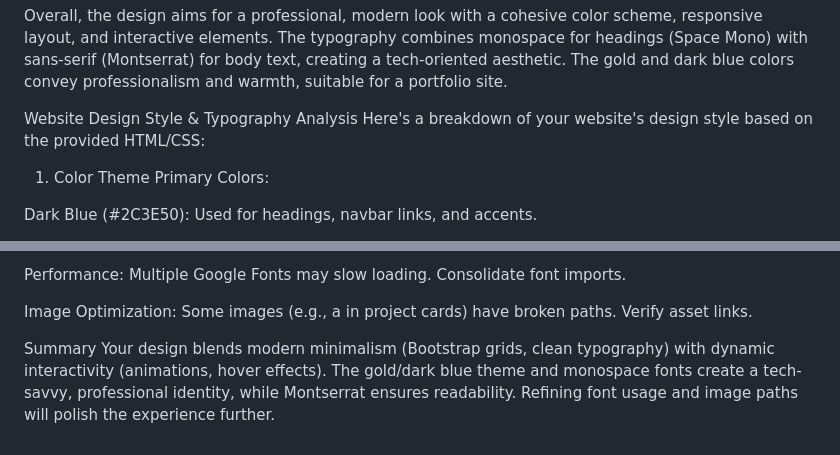
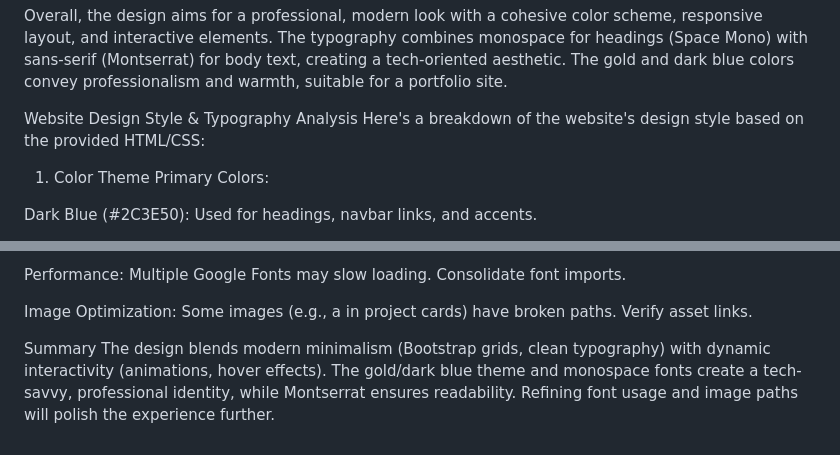
Before and after one commit to VictorNxumalo/VictorNxumaloPortfolio, a Markdown page: README.md, 2 parts joined by grey strips. Rendered like a GitHub page.

```diff
--- a/README.md
+++ b/README.md
@@ -13,7 +13,7 @@ I notice some inconsistencies. For instance, the CSS mentions 'Roboto' as the bo
 Overall, the design aims for a professional, modern look with a cohesive color scheme, responsive layout, and interactive elements. The typography combines monospace for headings (Space Mono) with sans-serif (Montserrat) for body text, creating a tech-oriented aesthetic. The gold and dark blue colors convey professionalism and warmth, suitable for a portfolio site.
 
 Website Design Style & Typography Analysis
-Here's a breakdown of your website's design style based on the provided HTML/CSS:
+Here's a breakdown of the website's design style based on the provided HTML/CSS:
 
 1. Color Theme
 Primary Colors:
@@ -77,4 +77,4 @@ Performance: Multiple Google Fonts may slow loading. Consolidate font imports.
 Image Optimization: Some images (e.g., a in project cards) have broken paths. Verify asset links.
 
 Summary
-Your design blends modern minimalism (Bootstrap grids, clean typography) with dynamic interactivity (animations, hover effects). The gold/dark blue theme and monospace fonts create a tech-savvy, professional identity, while Montserrat ensures readability. Refining font usage and image paths will polish the experience further.
+The design blends modern minimalism (Bootstrap grids, clean typography) with dynamic interactivity (animations, hover effects). The gold/dark blue theme and monospace fonts create a tech-savvy, professional identity, while Montserrat ensures readability. Refining font usage and image paths will polish the experience further.
```
